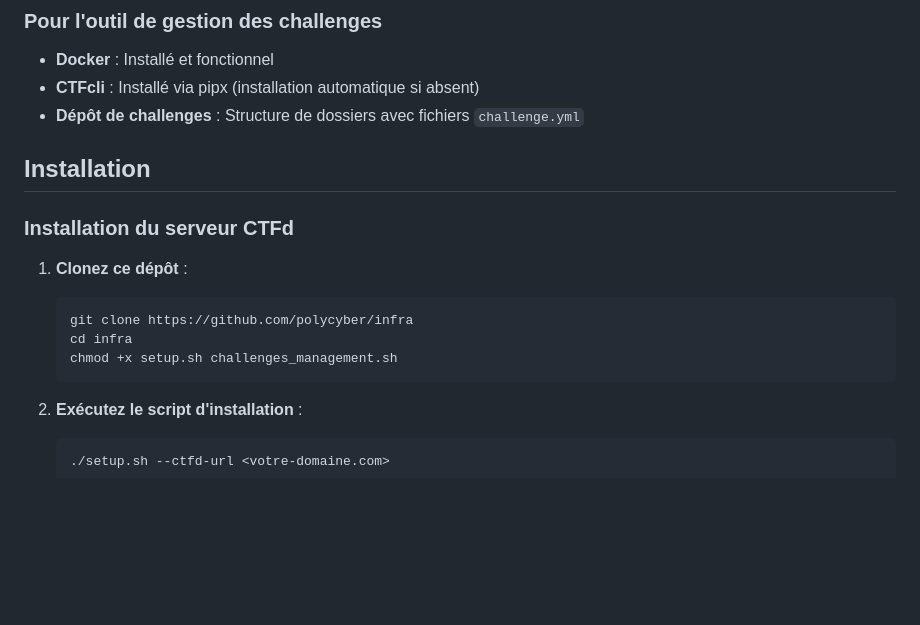
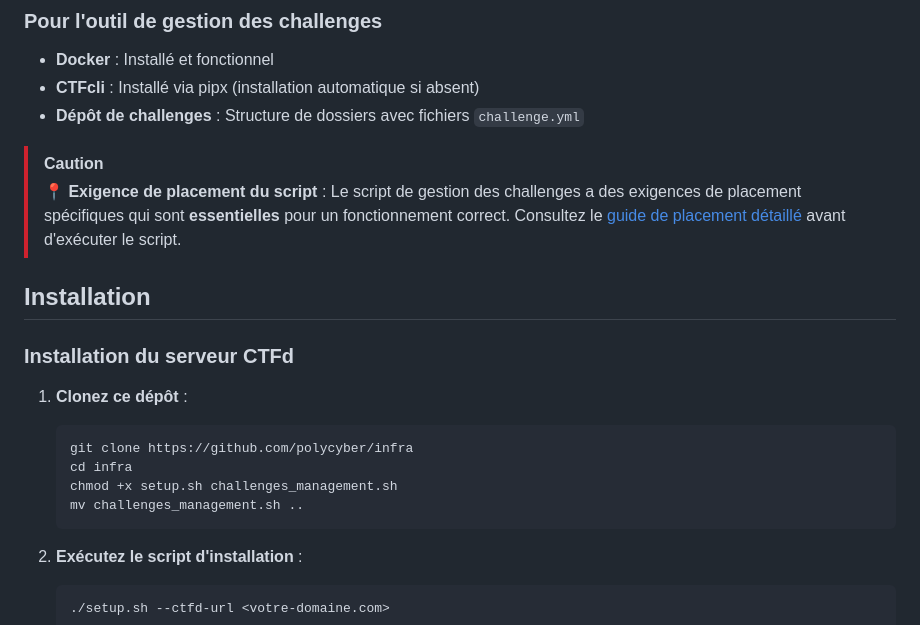
Before and after one commit to polycyber/infra, a Markdown page: README.md, the part around the change printed below. GitHub-like rendering; blank space fills up the shorter version.

````diff
--- a/README.md
+++ b/README.md
@@ -25,6 +25,9 @@ Script Bash avancé pour la construction, l'ingestion et la synchronisation des
 - **CTFcli** : Installé via pipx (installation automatique si absent)
 - **Dépôt de challenges** : Structure de dossiers avec fichiers `challenge.yml`
 
+> [!CAUTION]
+> **📍 Exigence de placement du script** : Le script de gestion des challenges a des exigences de placement spécifiques qui sont **essentielles** pour un fonctionnement correct. Consultez le [guide de placement détaillé](#exemples-de-placement-correct) avant d'exécuter le script.
+
 ## Installation
 
 ### Installation du serveur CTFd
@@ -34,6 +37,7 @@ Script Bash avancé pour la construction, l'ingestion et la synchronisation des
    git clone https://github.com/polycyber/infra
    cd infra
    chmod +x setup.sh challenges_management.sh
+   mv challenges_management.sh ..
    ```
 
 2. **Exécutez le script d'installation** :
````
Also changed, not shown: other parts of README.md (+30 -0 lines), README_EN.md (+34 -0 lines).
